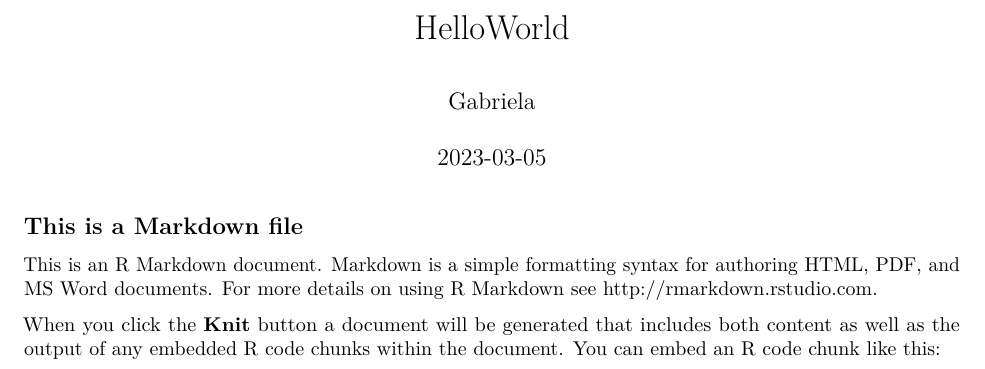
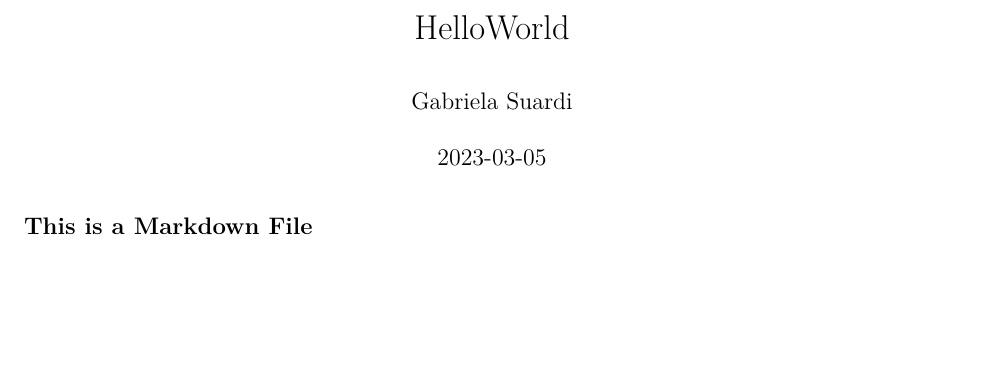
Before and after one commit to scarletbutterfly/-datasciencecoursera-, a LaTeX document (Helloworld.tex): part of the page, cut so that both start at the same text, the shorter picture padded with empty space. Compiled offline with pdfLaTeX.

Commit message:
Coursera Homework

```diff
--- a/Helloworld.tex
+++ b/Helloworld.tex
@@ -59,7 +59,7 @@
 \urlstyle{same} % disable monospaced font for URLs
 \hypersetup{
   pdftitle={HelloWorld},
-  pdfauthor={Gabriela},
+  pdfauthor={Gabriela Suardi},
   hidelinks,
   pdfcreator={LaTeX via pandoc}}
 
@@ -71,14 +71,6 @@
 \maketitle
 
 \hypertarget{this-is-a-markdown-file}{%
-\subsection{This is a Markdown file}\label{this-is-a-markdown-file}}
-
-This is an R Markdown document. Markdown is a simple formatting syntax
-for authoring HTML, PDF, and MS Word documents. For more details on
-using R Markdown see \url{http://rmarkdown.rstudio.com}.
-
-When you click the \textbf{Knit} button a document will be generated
-that includes both content as well as the output of any embedded R code
-chunks within the document. You can embed an R code chunk like this:
+\subsection{This is a Markdown File}\label{this-is-a-markdown-file}}
 
 \end{document}
```
Also changed, not shown: Helloworld.tex (2 more changed lines), 1 other file.
